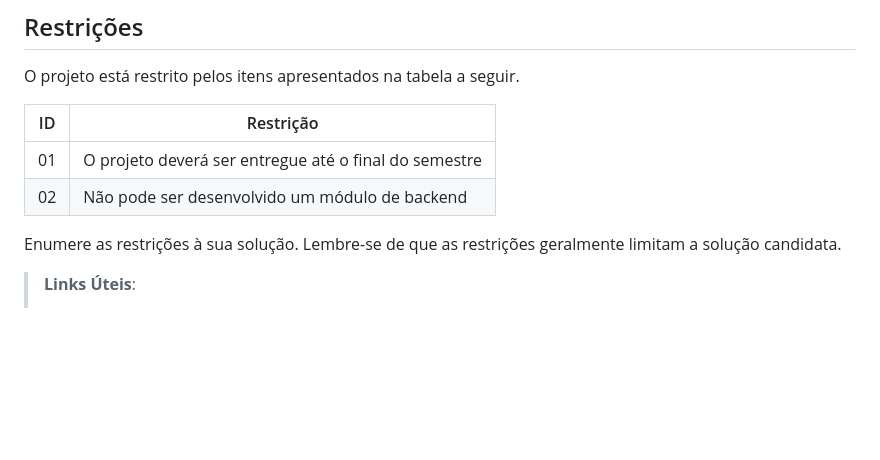
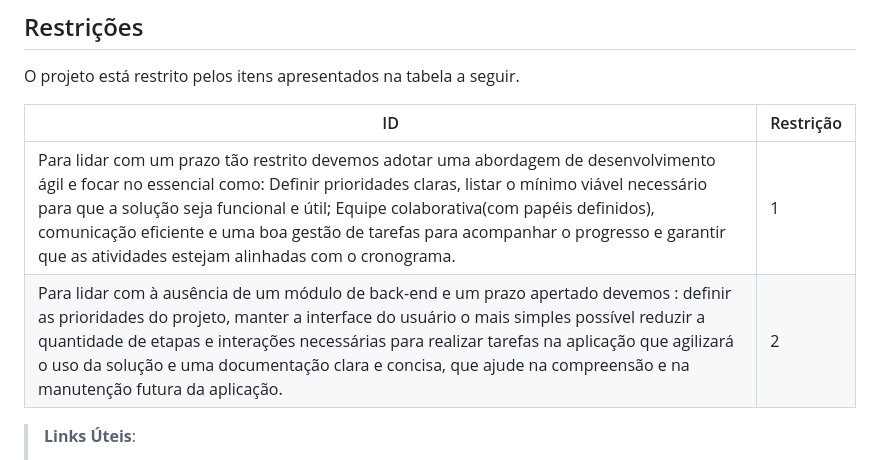
Before and after one commit to ICEI-PUC-Minas-PBR-SI/pbr-si-ads-2023-2-p1-tiaw-g10-events-now, a Markdown page: docs/especification.md, the part around the change. GitHub-like rendering; blank space fills up the shorter version.

```diff
--- a/docs/especification.md
+++ b/docs/especification.md
@@ -116,11 +116,10 @@ O projeto está restrito pelos itens apresentados na tabela a seguir.
 
 |ID| Restrição                                             |
 |--|-------------------------------------------------------|
-|01| O projeto deverá ser entregue até o final do semestre |
-|02| Não pode ser desenvolvido um módulo de backend        |
+Para lidar com um prazo tão restrito devemos adotar uma abordagem de desenvolvimento ágil e focar no essencial como: Definir prioridades claras, listar o mínimo viável necessário para que a solução seja funcional e útil; Equipe colaborativa(com papéis definidos), comunicação eficiente e uma boa gestão de tarefas para acompanhar o progresso e garantir que as atividades estejam alinhadas com o cronograma. | 1
+Para lidar com à ausência de um módulo de back-end e um prazo apertado devemos : definir as prioridades do projeto, manter a interface do usuário o mais simples possível reduzir a quantidade de etapas e interações necessárias para realizar tarefas na aplicação que agilizará o uso da solução e uma documentação clara e concisa, que ajude na compreensão e na manutenção futura da aplicação. | 2
 
 
-Enumere as restrições à sua solução. Lembre-se de que as restrições geralmente limitam a solução candidata.
 
 > **Links Úteis**:
 > - [O que são Requisitos Funcionais e Requisitos Não Funcionais?](https://codificar.com.br/requisitos-funcionais-nao-funcionais/)
```
